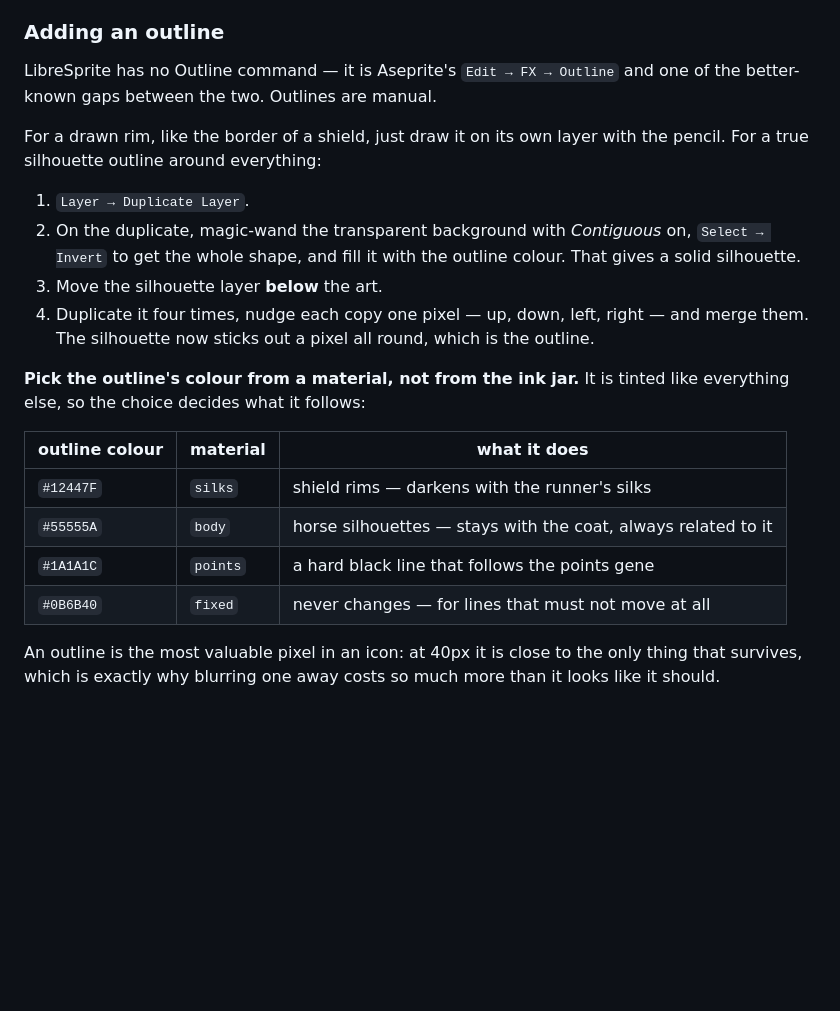
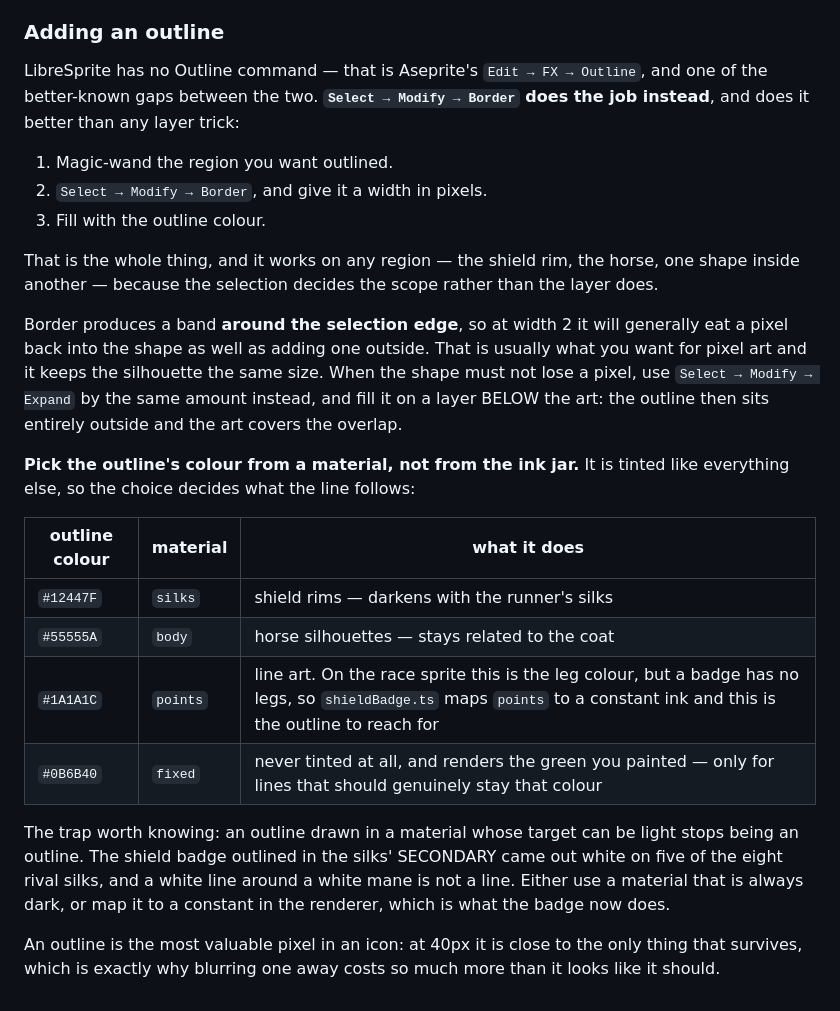
Before and after one commit to HaydenMay/Bloodline, a Markdown page: SPRITE_MASK.md, the part around the change. GitHub-like rendering; blank space fills up the shorter version.

Commit message:
Use Select > Modify > Border for outlines, not a layer trick
LibreSprite does have a way to outline a selection after all — magic-wand the
region, Select > Modify > Border, give it a width, fill. It beats the
duplicate-and-offset method this replaces on every count: three steps instead
of six, and it works on any region rather than only on a whole layer's
silhouette, so an inner shape can be outlined without isolating it first.

Kept the note that Border straddles the selection edge, with Expand plus a
layer underneath as the variant for when the shape must not lose a pixel.

Also recorded the trap that cost the badge its outline: a line drawn in a
material whose target can be light stops being a line. Outlined in the silks'
secondary it came out white on five of the eight rival silks.

Co-Authored-By: Claude Opus 5 <noreply@anthropic.com>
Claude-Session: https://claude.ai/code/session_0171V5T6ybgEE94rLZxCAz71

```diff
--- a/SPRITE_MASK.md
+++ b/SPRITE_MASK.md
@@ -746,30 +746,40 @@ downscales more predictably than a pre-blurred one.
 
 ### Adding an outline
 
-LibreSprite has no Outline command — it is Aseprite's `Edit → FX → Outline` and
-one of the better-known gaps between the two. Outlines are manual.
+LibreSprite has no Outline command — that is Aseprite's `Edit → FX → Outline`,
+and one of the better-known gaps between the two. **`Select → Modify → Border`
+does the job instead**, and does it better than any layer trick:
 
-For a drawn rim, like the border of a shield, just draw it on its own layer with
-the pencil. For a true silhouette outline around everything:
+1. Magic-wand the region you want outlined.
+2. `Select → Modify → Border`, and give it a width in pixels.
+3. Fill with the outline colour.
 
-1. `Layer → Duplicate Layer`.
-2. On the duplicate, magic-wand the transparent background with *Contiguous*
-   on, `Select → Invert` to get the whole shape, and fill it with the outline
-   colour. That gives a solid silhouette.
-3. Move the silhouette layer **below** the art.
-4. Duplicate it four times, nudge each copy one pixel — up, down, left, right —
-   and merge them. The silhouette now sticks out a pixel all round, which is
-   the outline.
+That is the whole thing, and it works on any region — the shield rim, the
+horse, one shape inside another — because the selection decides the scope
+rather than the layer does.
+
+Border produces a band **around the selection edge**, so at width 2 it will
+generally eat a pixel back into the shape as well as adding one outside. That is
+usually what you want for pixel art and it keeps the silhouette the same size.
+When the shape must not lose a pixel, use `Select → Modify → Expand` by the
+same amount instead, and fill it on a layer BELOW the art: the outline then sits
+entirely outside and the art covers the overlap.
 
 **Pick the outline's colour from a material, not from the ink jar.** It is
-tinted like everything else, so the choice decides what it follows:
+tinted like everything else, so the choice decides what the line follows:
 
 | outline colour | material | what it does |
 |---|---|---|
 | `#12447F` | `silks` | shield rims — darkens with the runner's silks |
-| `#55555A` | `body` | horse silhouettes — stays with the coat, always related to it |
-| `#1A1A1C` | `points` | a hard black line that follows the points gene |
-| `#0B6B40` | `fixed` | never changes — for lines that must not move at all |
+| `#55555A` | `body` | horse silhouettes — stays related to the coat |
+| `#1A1A1C` | `points` | line art. On the race sprite this is the leg colour, but a badge has no legs, so `shieldBadge.ts` maps `points` to a constant ink and this is the outline to reach for |
+| `#0B6B40` | `fixed` | never tinted at all, and renders the green you painted — only for lines that should genuinely stay that colour |
+
+The trap worth knowing: an outline drawn in a material whose target can be
+light stops being an outline. The shield badge outlined in the silks' SECONDARY
+came out white on five of the eight rival silks, and a white line around a
+white mane is not a line. Either use a material that is always dark, or map it
+to a constant in the renderer, which is what the badge now does.
 
 An outline is the most valuable pixel in an icon: at 40px it is close to the
 only thing that survives, which is exactly why blurring one away costs so much
```
